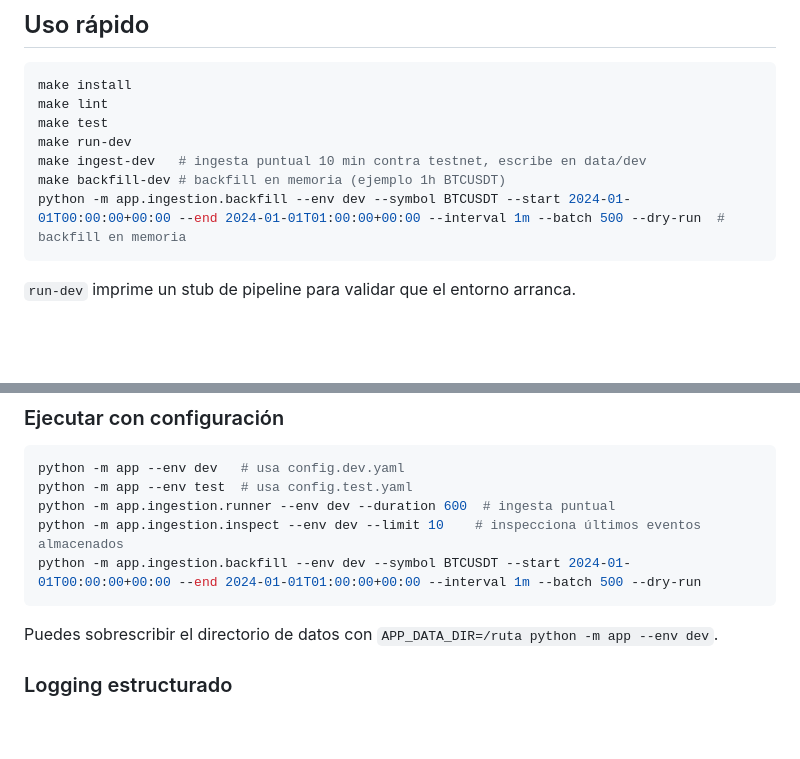
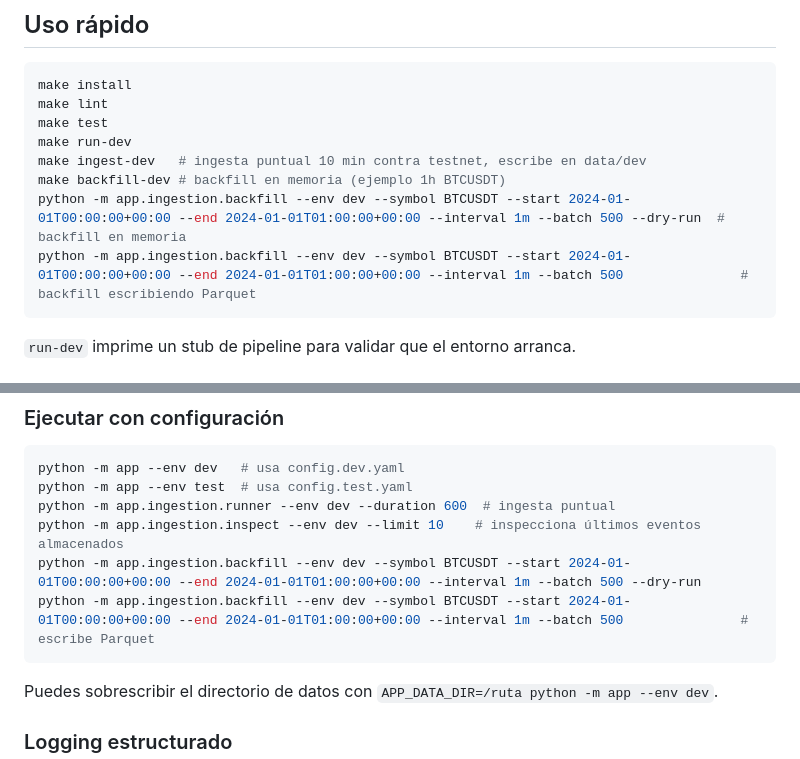
Before and after one commit to oscarlgarcia/MyTraderSystem, a Markdown page: README.md, 2 parts joined by grey strips. Drawn GitHub-style; blank space fills up the shorter version.

Commit message:
Docs: add backfill examples and description

````diff
--- a/README.md
+++ b/README.md
@@ -15,6 +15,7 @@ make run-dev
 make ingest-dev   # ingesta puntual 10 min contra testnet, escribe en data/dev
 make backfill-dev # backfill en memoria (ejemplo 1h BTCUSDT)
 python -m app.ingestion.backfill --env dev --symbol BTCUSDT --start 2024-01-01T00:00:00+00:00 --end 2024-01-01T01:00:00+00:00 --interval 1m --batch 500 --dry-run  # backfill en memoria
+python -m app.ingestion.backfill --env dev --symbol BTCUSDT --start 2024-01-01T00:00:00+00:00 --end 2024-01-01T01:00:00+00:00 --interval 1m --batch 500               # backfill escribiendo Parquet
 ```
 
 `run-dev` imprime un stub de pipeline para validar que el entorno arranca.
@@ -43,6 +44,7 @@ python -m app --env test  # usa config.test.yaml
 python -m app.ingestion.runner --env dev --duration 600  # ingesta puntual
 python -m app.ingestion.inspect --env dev --limit 10    # inspecciona últimos eventos almacenados
 python -m app.ingestion.backfill --env dev --symbol BTCUSDT --start 2024-01-01T00:00:00+00:00 --end 2024-01-01T01:00:00+00:00 --interval 1m --batch 500 --dry-run
+python -m app.ingestion.backfill --env dev --symbol BTCUSDT --start 2024-01-01T00:00:00+00:00 --end 2024-01-01T01:00:00+00:00 --interval 1m --batch 500               # escribe Parquet
 ```
 Puedes sobrescribir el directorio de datos con `APP_DATA_DIR=/ruta python -m app --env dev`.
 
````
Also changed, not shown: docs/definition.md (+1 -1 lines).
